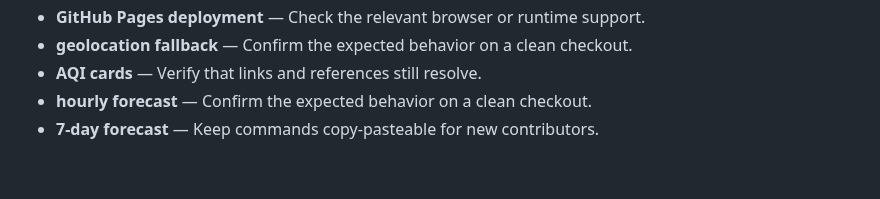
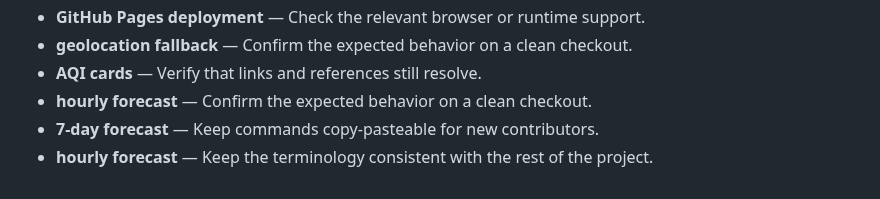
Before and after one commit to Sid2169/aero, a Markdown page: README.md, the part around the change. Drawn GitHub-style.

Commit message:
Add note about hourly forecast

```diff
--- a/README.md
+++ b/README.md
@@ -276,3 +276,4 @@ If you found this useful, consider giving it a ⭐
 - **AQI cards** — Verify that links and references still resolve.
 - **hourly forecast** — Confirm the expected behavior on a clean checkout.
 - **7-day forecast** — Keep commands copy-pasteable for new contributors.
+- **hourly forecast** — Keep the terminology consistent with the rest of the project.
```
